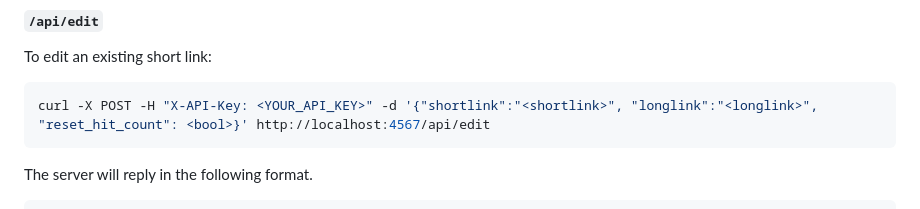
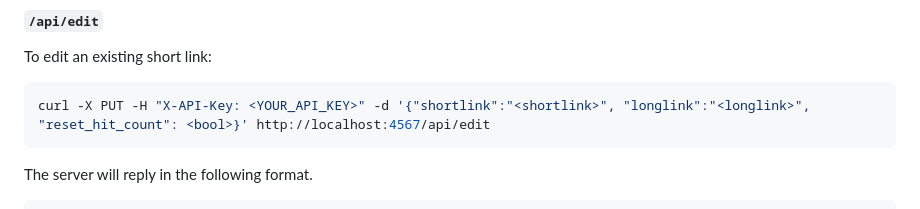
Before and after one commit to SinTan1729/chhoto-url, a Markdown page: CLI.md, the part around the change. GitHub-like rendering.

Commit message:
docs: Fix typo in edit

````diff
--- a/CLI.md
+++ b/CLI.md
@@ -104,7 +104,7 @@ and `nobody` if no access is granted.
 To edit an existing short link:
 
 ```bash
-curl -X POST -H "X-API-Key: <YOUR_API_KEY>" -d '{"shortlink":"<shortlink>", "longlink":"<longlink>", "reset_hit_count": <bool>}' http://localhost:4567/api/edit
+curl -X PUT -H "X-API-Key: <YOUR_API_KEY>" -d '{"shortlink":"<shortlink>", "longlink":"<longlink>", "reset_hit_count": <bool>}' http://localhost:4567/api/edit
 ```
 
 The server will reply in the following format.
````
